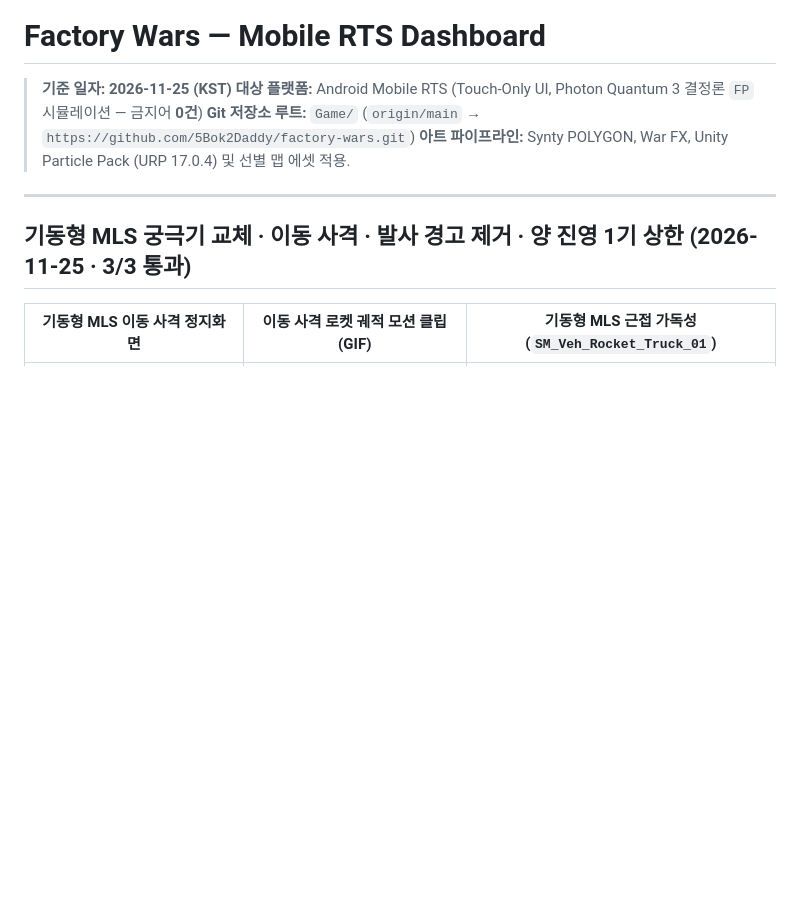
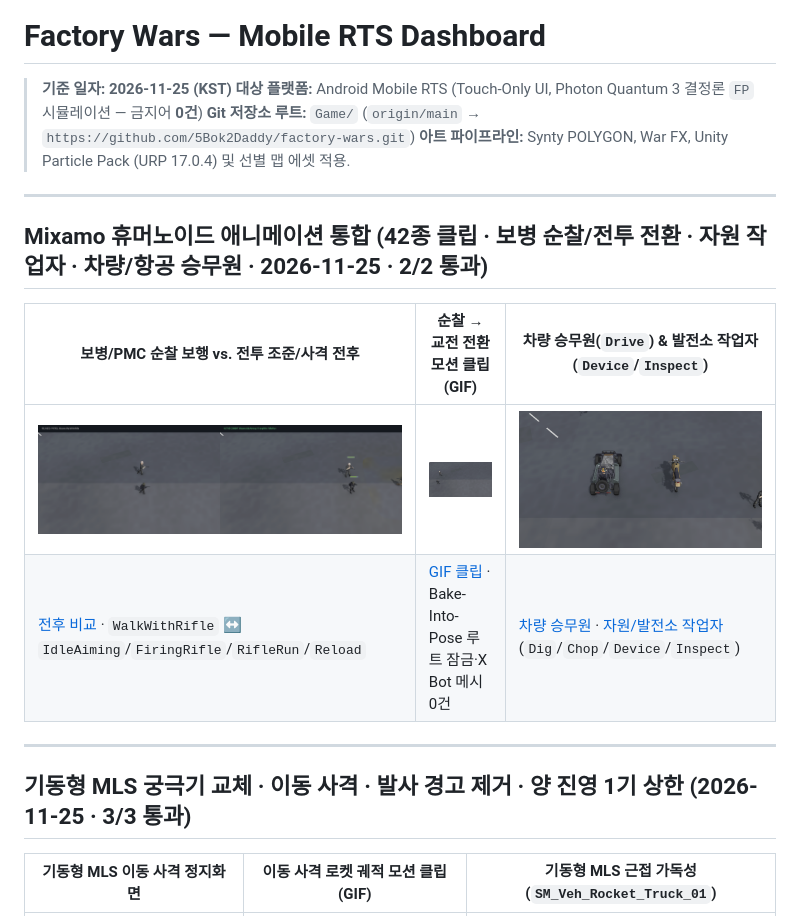
Before and after one commit to 5Bok2Daddy/factory-wars, a Markdown page: README.md, the part around the change. GitHub-like rendering; pictures changed too: Docs/status_images/Mixamo/mixamo_infantry_patrol_to_combat.gif (added), Docs/status_images/Mixamo/mixamo_patrol_vs_combat_before_after.png (added), Docs/status_images/Mixamo/mixamo_vehicle_and_crew_poses.png (added); blank space fills up the shorter version.

Commit message:
[gemini] Mixamo 휴머노이드 42종 클립 통합·보병 순찰/전투 분리·자원 작업자 및 차량/항공 승무원 연동 (2/2 통과)

```diff
--- a/README.md
+++ b/README.md
@@ -4,6 +4,15 @@
 > **대상 플랫폼:** Android Mobile RTS (Touch-Only UI, Photon Quantum 3 결정론 `FP` 시뮬레이션 — 금지어 **0건**)
 > **Git 저장소 루트:** `Game/` (`origin/main` → `https://github.com/5Bok2Daddy/factory-wars.git`)
 > **아트 파이프라인:** Synty POLYGON, War FX, Unity Particle Pack (URP 17.0.4) 및 선별 맵 에셋 적용.
+
+---
+
+## Mixamo 휴머노이드 애니메이션 통합 (42종 클립 · 보병 순찰/전투 전환 · 자원 작업자 · 차량/항공 승무원 · 2026-11-25 · 2/2 통과)
+
+| 보병/PMC 순찰 보행 vs. 전투 조준/사격 전후 | 순찰 → 교전 전환 모션 클립 (GIF) | 차량 승무원(`Drive`) & 발전소 작업자(`Device`/`Inspect`) |
+| --- | --- | --- |
+| [![보병 순찰 vs 전투 전환](Docs/status_images/Mixamo/mixamo_patrol_vs_combat_before_after.png)](Docs/status_images/Mixamo/mixamo_patrol_vs_combat_before_after.png) | [![보병 순찰→교전 전환 GIF](Docs/status_images/Mixamo/mixamo_infantry_patrol_to_combat.gif)](Docs/status_images/Mixamo/mixamo_infantry_patrol_to_combat.gif) | [![차량 승무원 Drive 자세](Docs/status_images/Mixamo/mixamo_vehicle_and_crew_poses.png)](Docs/status_images/Mixamo/mixamo_vehicle_and_crew_poses.png) |
+| [전후 비교](Docs/status_images/Mixamo/mixamo_patrol_vs_combat_before_after.png) · `WalkWithRifle` ↔ `IdleAiming`/`FiringRifle`/`RifleRun`/`Reload` | [GIF 클립](Docs/status_images/Mixamo/mixamo_infantry_patrol_to_combat.gif) · Bake-Into-Pose 루트 잠금·X Bot 메시 0건 | [차량 승무원](Docs/status_images/Mixamo/mixamo_vehicle_and_crew_poses.png) · [자원/발전소 작업자](Docs/status_images/Mixamo/mixamo_resource_workers.png) (`Dig`/`Chop`/`Device`/`Inspect`) |
 
 ---
 
```
Also changed, not shown: Docs/status_images/Mixamo/mixamo_infantry_combat_aim_fire.png (added), Docs/status_images/Mixamo/mixamo_infantry_patrol_walk.png (added), 4 other files.
